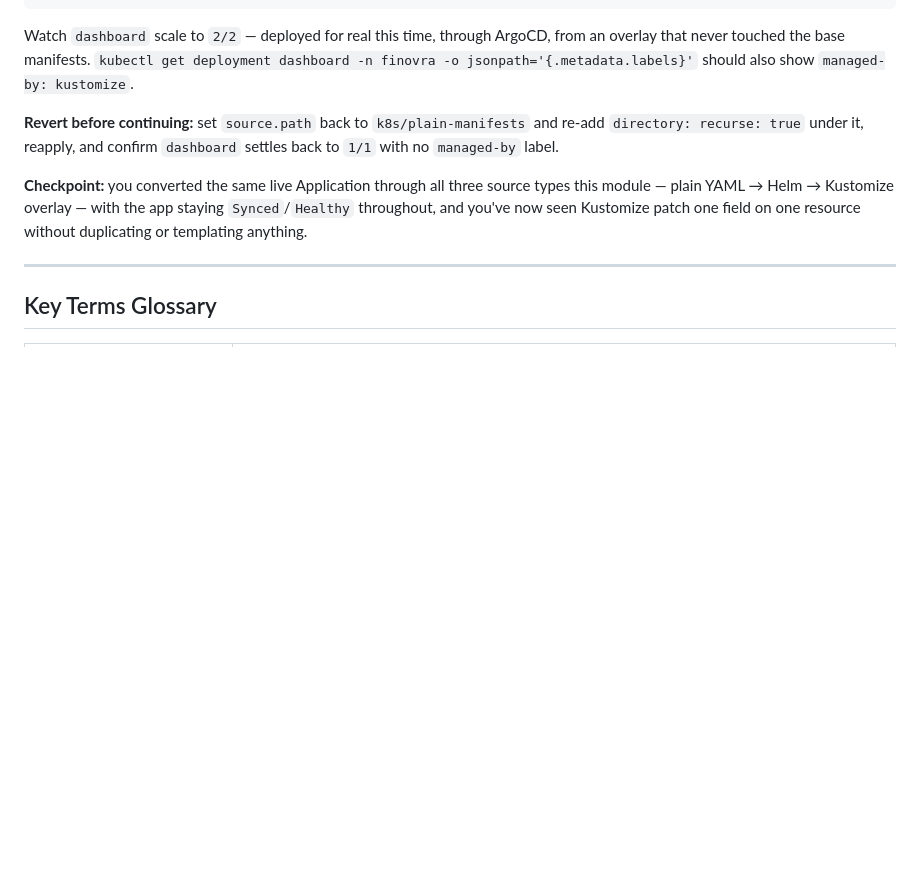
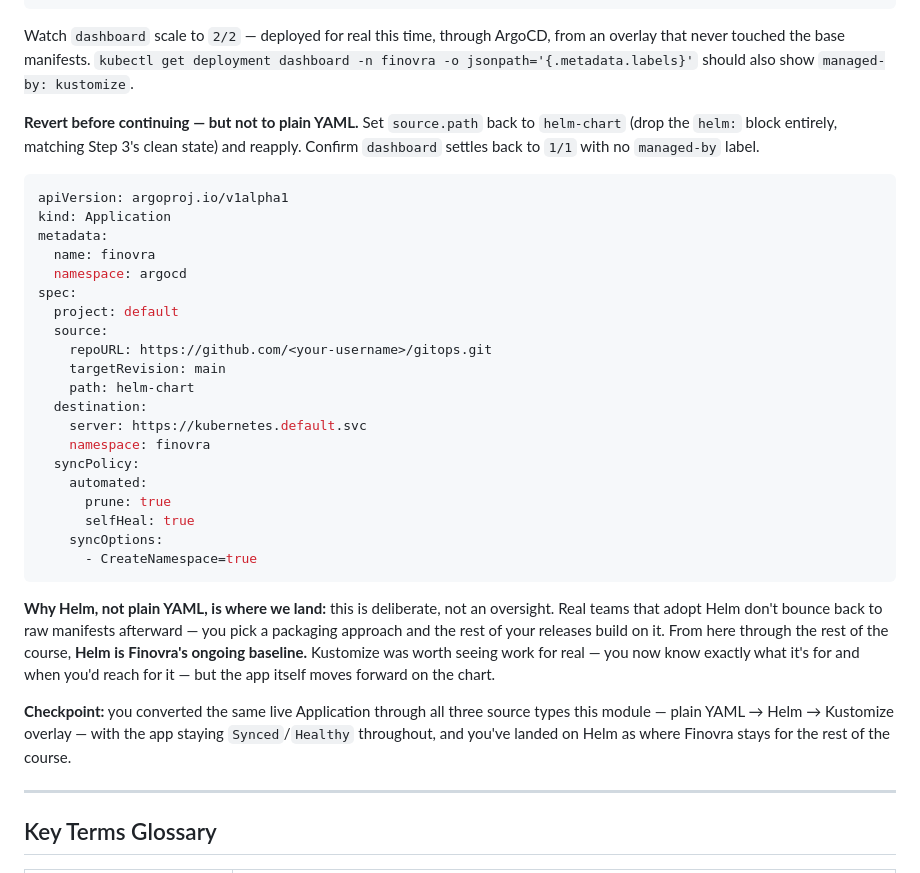
Before and after one commit to finovra-app/webapp, a Markdown page: docs/module-04-deployment-sources-helm-kustomize.md, the part around the change. Rendered like a GitHub page; blank space fills up the shorter version.

Commit message:
Module 4: commit to Helm as the ongoing baseline instead of reverting to plain YAML
Real teams that adopt Helm don't bounce back to raw manifests for the next
release — the course was doing exactly that, which made Modules 5-6
inconsistent with what Module 4 just taught. Step 6's Kustomize revert now
lands on helm-chart instead of k8s/plain-manifests.

````diff
--- a/docs/module-04-deployment-sources-helm-kustomize.md
+++ b/docs/module-04-deployment-sources-helm-kustomize.md
@@ -360,9 +360,34 @@ kubectl get deployment dashboard -n finovra -w
 
 Watch `dashboard` scale to `2/2` — deployed for real this time, through ArgoCD, from an overlay that never touched the base manifests. `kubectl get deployment dashboard -n finovra -o jsonpath='{.metadata.labels}'` should also show `managed-by: kustomize`.
 
-**Revert before continuing:** set `source.path` back to `k8s/plain-manifests` and re-add `directory: recurse: true` under it, reapply, and confirm `dashboard` settles back to `1/1` with no `managed-by` label.
+**Revert before continuing — but not to plain YAML.** Set `source.path` back to `helm-chart` (drop the `helm:` block entirely, matching Step 3's clean state) and reapply. Confirm `dashboard` settles back to `1/1` with no `managed-by` label.
 
-**Checkpoint:** you converted the same live Application through all three source types this module — plain YAML → Helm → Kustomize overlay — with the app staying `Synced`/`Healthy` throughout, and you've now seen Kustomize patch one field on one resource without duplicating or templating anything.
+```yaml
+apiVersion: argoproj.io/v1alpha1
+kind: Application
+metadata:
+  name: finovra
+  namespace: argocd
+spec:
+  project: default
+  source:
+    repoURL: https://github.com/<your-username>/gitops.git
+    targetRevision: main
+    path: helm-chart
+  destination:
+    server: https://kubernetes.default.svc
+    namespace: finovra
+  syncPolicy:
+    automated:
+      prune: true
+      selfHeal: true
+    syncOptions:
+      - CreateNamespace=true
+```
+
+**Why Helm, not plain YAML, is where we land:** this is deliberate, not an oversight. Real teams that adopt Helm don't bounce back to raw manifests afterward — you pick a packaging approach and the rest of your releases build on it. From here through the rest of the course, **Helm is Finovra's ongoing baseline.** Kustomize was worth seeing work for real — you now know exactly what it's for and when you'd reach for it — but the app itself moves forward on the chart.
+
+**Checkpoint:** you converted the same live Application through all three source types this module — plain YAML → Helm → Kustomize overlay — with the app staying `Synced`/`Healthy` throughout, and you've landed on Helm as where Finovra stays for the rest of the course.
 
 ---
 
````
